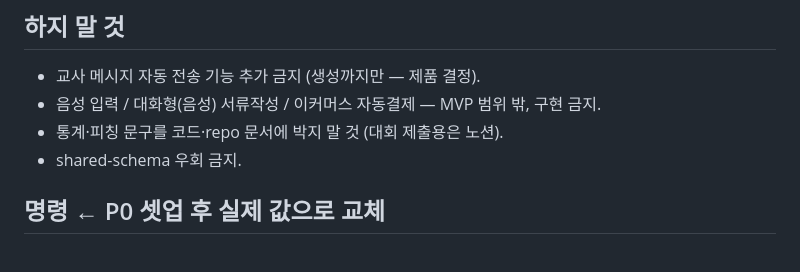
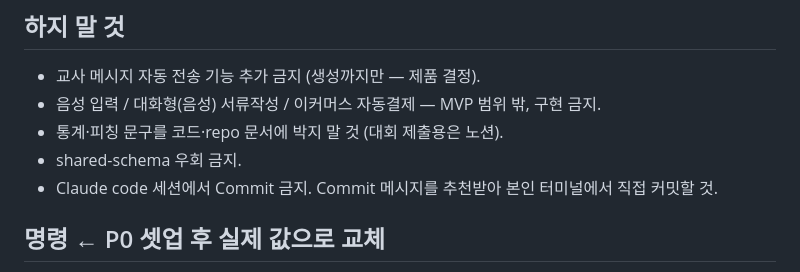
Before and after one commit to yupguri-uos/gaon, a Markdown page: CLAUDE.md, the part around the change. GitHub-like rendering.

Commit message:
docs: CLAUDE.md 수정

```diff
--- a/CLAUDE.md
+++ b/CLAUDE.md
@@ -51,6 +51,7 @@ GAON: 한국어가 익숙치 않은 이주배경 학부모가 학교 문서(알
 - 음성 입력 / 대화형(음성) 서류작성 / 이커머스 자동결제 — MVP 범위 밖, 구현 금지.
 - 통계·피칭 문구를 코드·repo 문서에 박지 말 것 (대회 제출용은 노션).
 - shared-schema 우회 금지.
+- Claude code 세션에서 Commit 금지. Commit 메시지를 추천받아 본인 터미널에서 직접 커밋할 것.
 
 ## 명령  ← P0 셋업 후 실제 값으로 교체
 - BE 실행/테스트:  (예) uvicorn app.main:app --reload  /  pytest
```
